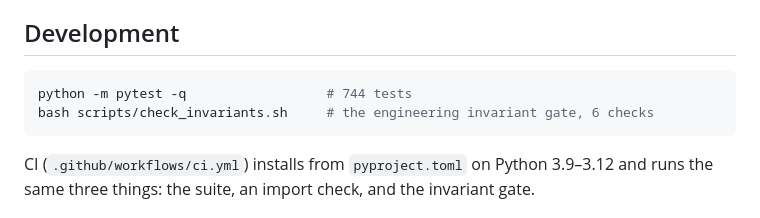
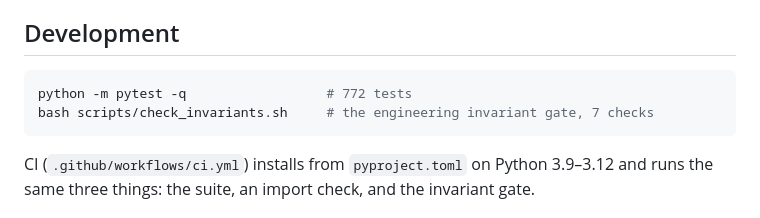
Before and after one commit to bparlan/team, a Markdown page: README.md, the part around the change. Rendered like a GitHub page.

Commit message:
auto-checkpoint: 2026-09-29 12:54:50

````diff
--- a/README.md
+++ b/README.md
@@ -205,8 +205,8 @@ the rendered view.** Edit the JSON, then regenerate.
 ## Development
 
 ```bash
-python -m pytest -q                  # 744 tests
-bash scripts/check_invariants.sh     # the engineering invariant gate, 6 checks
+python -m pytest -q                  # 772 tests
+bash scripts/check_invariants.sh     # the engineering invariant gate, 7 checks
 ```
 
 CI (`.github/workflows/ci.yml`) installs from `pyproject.toml` on Python 3.9–3.12 and runs the
````
Also changed, not shown: ARCHITECTURE.md (+16 -6 lines), theteam/ONBOARDING.md (+1 -1 lines).
